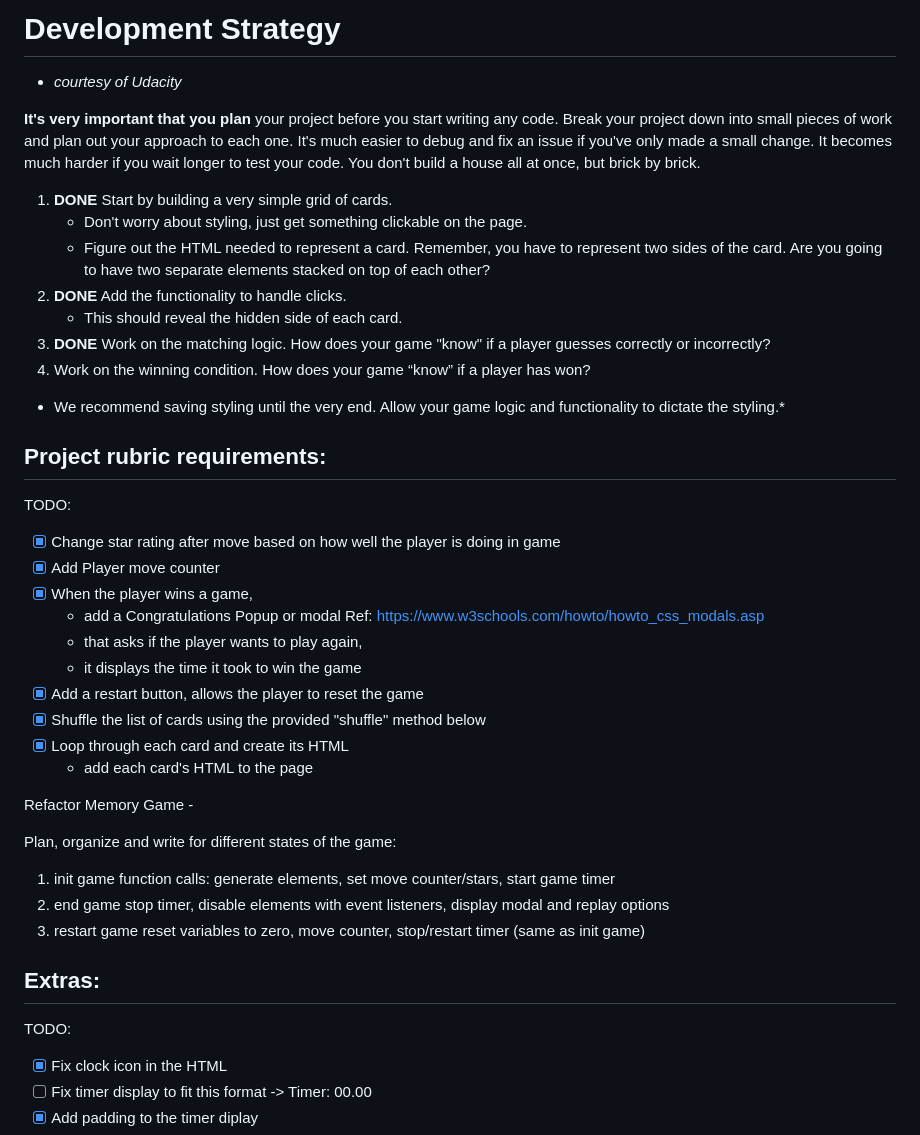
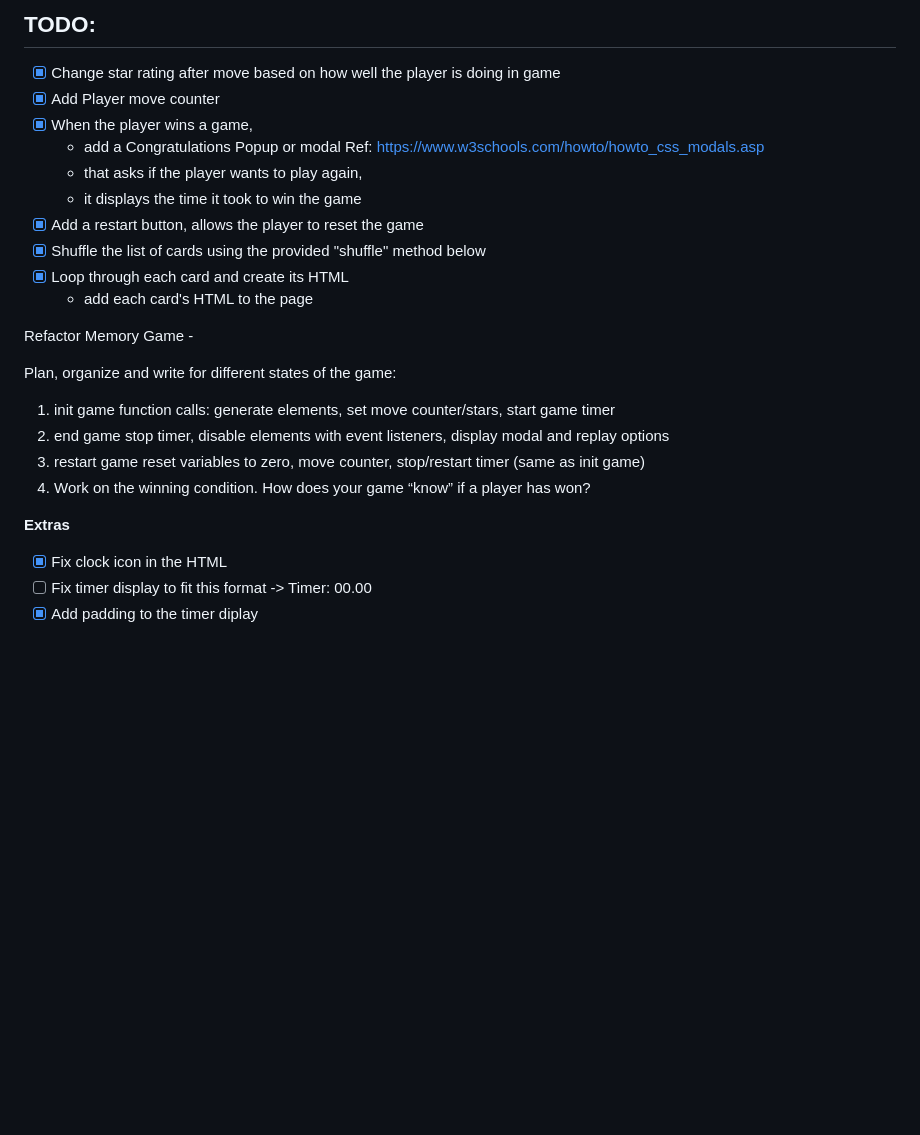
Before and after one commit to cynsdaemon/memory-game, a Markdown page: TODO.md, the part around the change. Drawn GitHub-style; blank space fills up the shorter version.

```diff
--- a/TODO.md
+++ b/TODO.md
@@ -1,21 +1,6 @@
-# Development Strategy
-- *courtesy of Udacity*
+TODO:
+--------
 
-**It's very important that you plan** your project before you start writing any code. Break your project down into small pieces of work and plan out your approach to each one. It's much easier to debug and fix an issue if you've only made a small change. It becomes much harder if you wait longer to test your code. You don't build a house all at once, but brick by brick.
-
-1. **DONE** Start by building a very simple grid of cards.
-    - Don't worry about styling, just get something clickable on the page.
-    - Figure out the HTML needed to represent a card. Remember, you have to represent two sides of the card. Are you going to have two separate elements stacked on top of each other?
-2. **DONE** Add the functionality to handle clicks.
-    - This should reveal the hidden side of each card.
-3. **DONE** Work on the matching logic. How does your game "know" if a player guesses correctly or incorrectly?
-4. Work on the winning condition. How does your game “know” if a player has won?
-
-- We recommend saving styling until the very end. Allow your game logic and functionality to dictate the styling.*
-
-Project rubric requirements:
---------
-TODO:
 - [X] Change star rating after move based on how well the player is doing in game
 - [X] Add Player move counter
 - [X] When the player wins a game,
@@ -29,6 +14,7 @@ TODO:
     - add each card's HTML to the page
 
 
+
 Refactor Memory Game -
 
 Plan, organize and write for different states of the game:
@@ -38,11 +24,12 @@ Plan, organize and write for different states of the game:
     stop timer, disable elements with event listeners, display modal and replay options
 3.  restart game
     reset variables to zero, move counter, stop/restart timer (same as init game)
+4. Work on the winning condition. How does your game “know” if a player has won?
 
 
-Extras:
---------
-TODO:
+
+**Extras**
+
 - [X] Fix clock icon in the HTML
 - [ ] Fix timer display to fit this format -> Timer: 00.00
 - [X] Add padding to the timer diplay
```
